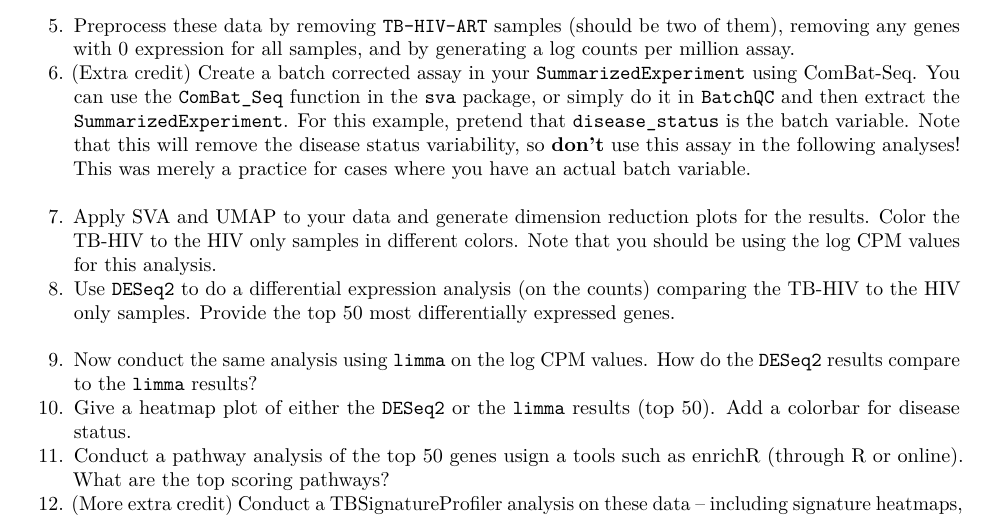
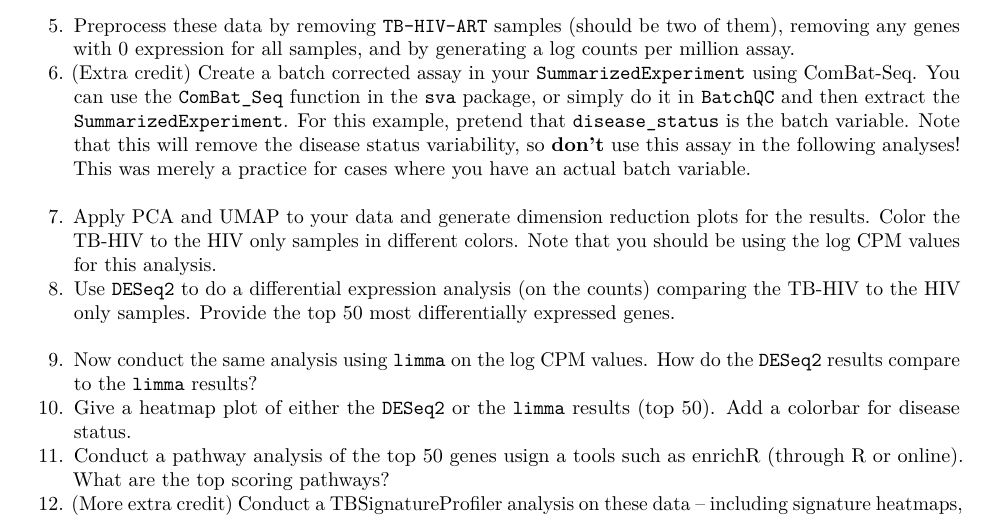
Before and after one commit to wevanjohnson/2024_Spring_BDMA, an R Markdown document (homework/homework_3.Rmd): part of the page, cut so that both start at the same text. The pictures show the output file homework/homework_3.pdf that the author committed with the source.

Commit message:
updating HW

```diff
--- a/homework/homework_3.Rmd
+++ b/homework/homework_3.Rmd
@@ -18,7 +18,7 @@ Now its time to practice what we have learned in class and learn even more! For
 4. Generate a `SummarizedExperiment` object for your counts. The `colData` for these data are provided in the `homework3_metadata.txt` file.
 5. Preprocess these data by removing `TB-HIV-ART` samples (should be two of them), removing any genes with 0 expression for all samples, and by generating a log counts per million assay.
 6. (Extra credit) Create a batch corrected assay in your `SummarizedExperiment` using ComBat-Seq. You can use the `ComBat_Seq` function in the `sva` package, or simply do it in `BatchQC` and then extract the `SummarizedExperiment`. For this example, pretend that `disease_status` is the batch variable. Note that this will remove the disease status variability, so **don't** use this assay in the following analyses! This was merely a practice for cases where you have an actual batch variable.
-7. Apply SVA and UMAP to your data and generate dimension reduction plots for the results. Color the TB-HIV to the HIV only samples in different colors. Note that you should be using the log CPM values for this analysis.
+7. Apply PCA and UMAP to your data and generate dimension reduction plots for the results. Color the TB-HIV to the HIV only samples in different colors. Note that you should be using the log CPM values for this analysis.
 8. Use `DESeq2` to do a differential expression analysis (on the counts) comparing the TB-HIV to the HIV only samples. Provide the top 50 most differentially expressed genes.
 9. Now conduct the same analysis using `limma` on the log CPM values. How do the `DESeq2` results compare to the `limma` results?
 10. Give a heatmap plot of either the `DESeq2` or the `limma` results (top 50). Add a colorbar for disease status.
```
Also changed, not shown: homework/homework_3.pdf.
